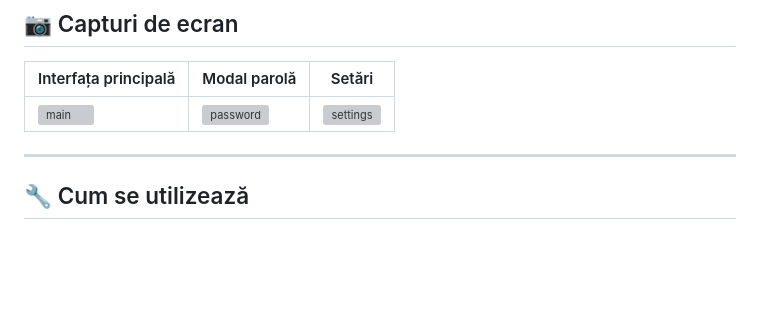
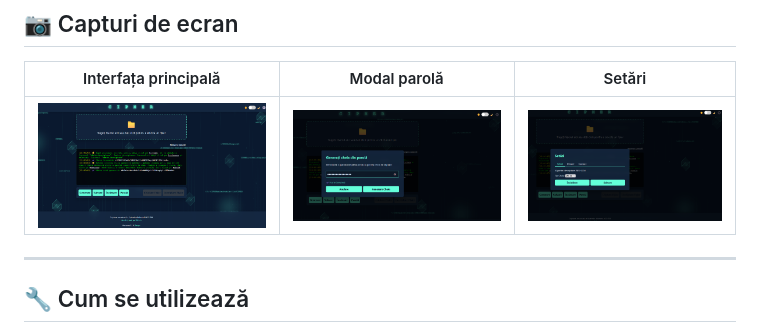
Before and after one commit to neurici/CIPHER, a Markdown page: README.md, the part around the change. Rendered like a GitHub page; blank space fills up the shorter version; grey boxes are pictures that could not be loaded.

```diff
--- a/README.md
+++ b/README.md
@@ -25,7 +25,7 @@
 
 | Interfața principală | Modal parolă | Setări |
 |----------------------|--------------|--------|
-| ![main](screenshots/main.png) | ![password](screenshots/password.png) | ![settings](screenshots/settings.png) |
+| ![Index](index.png) | ![Parolă](parola.png) | ![Setări](setari.png) |
 
 ---
 
```
